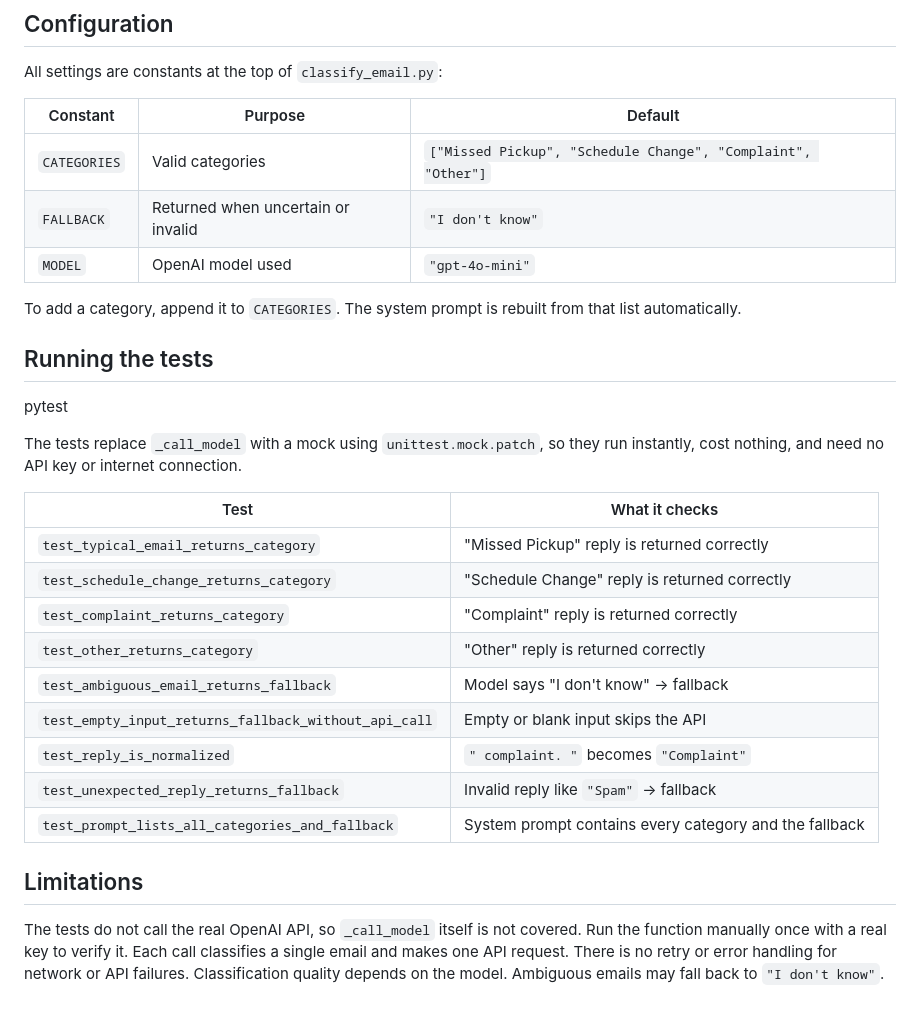
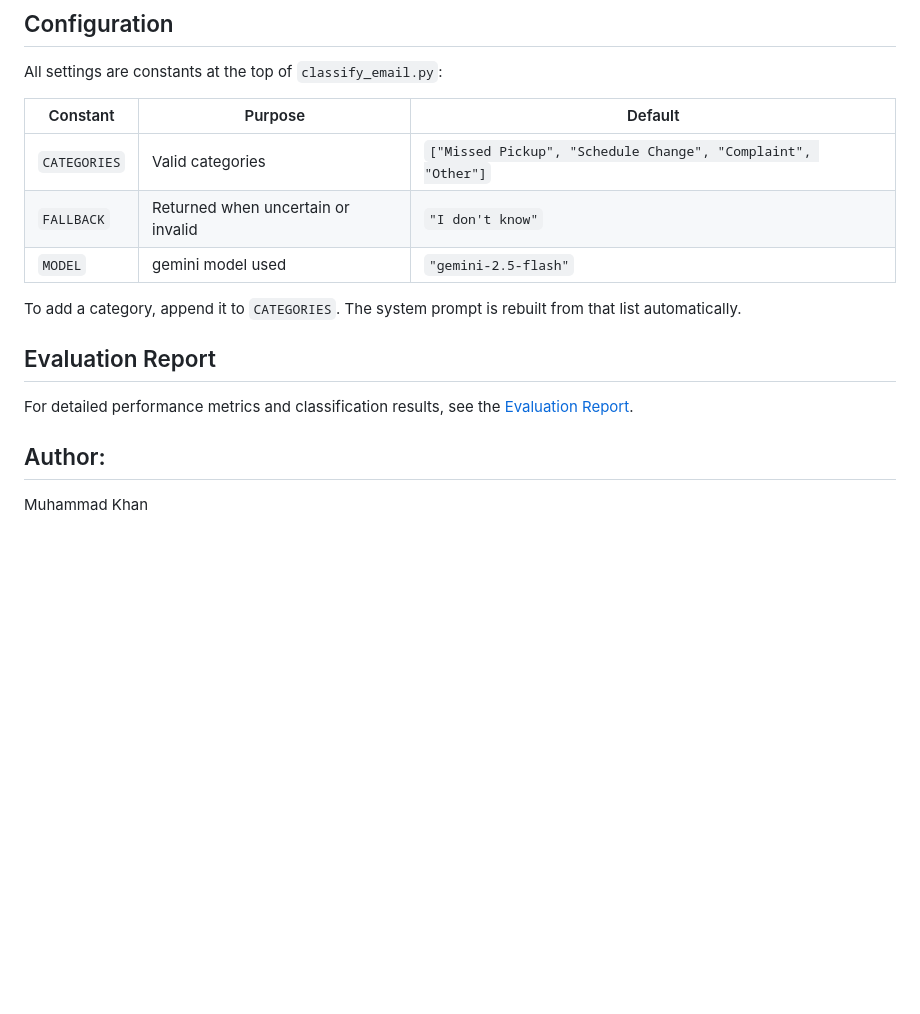
Before and after one commit to M-Khan-AI/waste-emails-dataset, a Markdown page: README.md, the part around one of its changes. Rendered like a GitHub page; blank space fills up the shorter version.

```diff
--- a/README.md
+++ b/README.md
@@ -67,30 +78,14 @@ All settings are constants at the top of `classify_email.py`:
 |---|---|---|
 | `CATEGORIES` | Valid categories | `["Missed Pickup", "Schedule Change", "Complaint", "Other"]` |
 | `FALLBACK` | Returned when uncertain or invalid | `"I don't know"` |
-| `MODEL` | OpenAI model used | `"gpt-4o-mini"` |
+| `MODEL` | gemini model used | `"gemini-2.5-flash"` |
 
 To add a category, append it to `CATEGORIES`. The system prompt is rebuilt from that list automatically.
 
-## Running the tests
+## Evaluation Report
 
-pytest
+For detailed performance metrics and classification results, see the
+[Evaluation Report](evaluation_report.md).
 
-The tests replace `_call_model` with a mock using `unittest.mock.patch`, so they run instantly, cost nothing, and need no API key or internet connection.
-
-| Test | What it checks |
-|---|---|
-| `test_typical_email_returns_category` | "Missed Pickup" reply is returned correctly |
-| `test_schedule_change_returns_category` | "Schedule Change" reply is returned correctly |
-| `test_complaint_returns_category` | "Complaint" reply is returned correctly |
-| `test_other_returns_category` | "Other" reply is returned correctly |
-| `test_ambiguous_email_returns_fallback` | Model says "I don't know" → fallback |
-| `test_empty_input_returns_fallback_without_api_call` | Empty or blank input skips the API |
-| `test_reply_is_normalized` | `" complaint. "` becomes `"Complaint"` |
-| `test_unexpected_reply_returns_fallback` | Invalid reply like `"Spam"` → fallback |
-| `test_prompt_lists_all_categories_and_fallback` | System prompt contains every category and the fallback |
-
-## Limitations
-
-The tests do not call the real OpenAI API, so `_call_model` itself is not covered. Run the function manually once with a real key to verify it.
-Each call classifies a single email and makes one API request. There is no retry or error handling for network or API failures.
-Classification quality depends on the model. Ambiguous emails may fall back to `"I don't know"`.
+## Author:
+Muhammad Khan
```
Also changed, not shown: other parts of README.md (+33 -22 lines).
